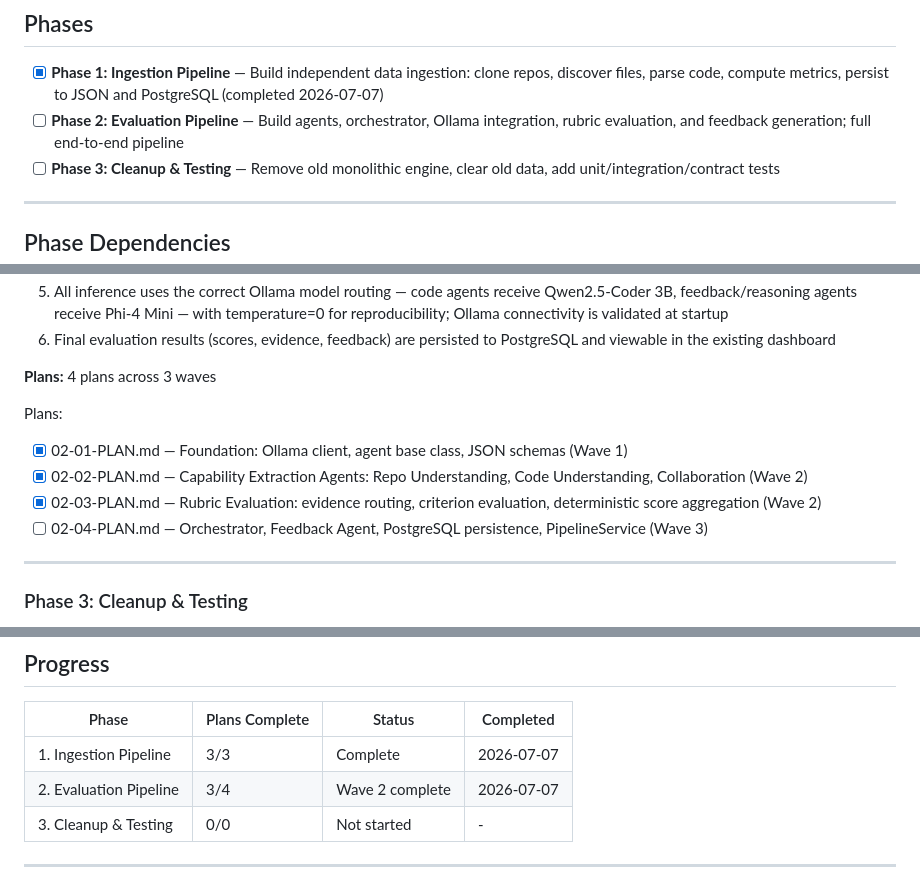
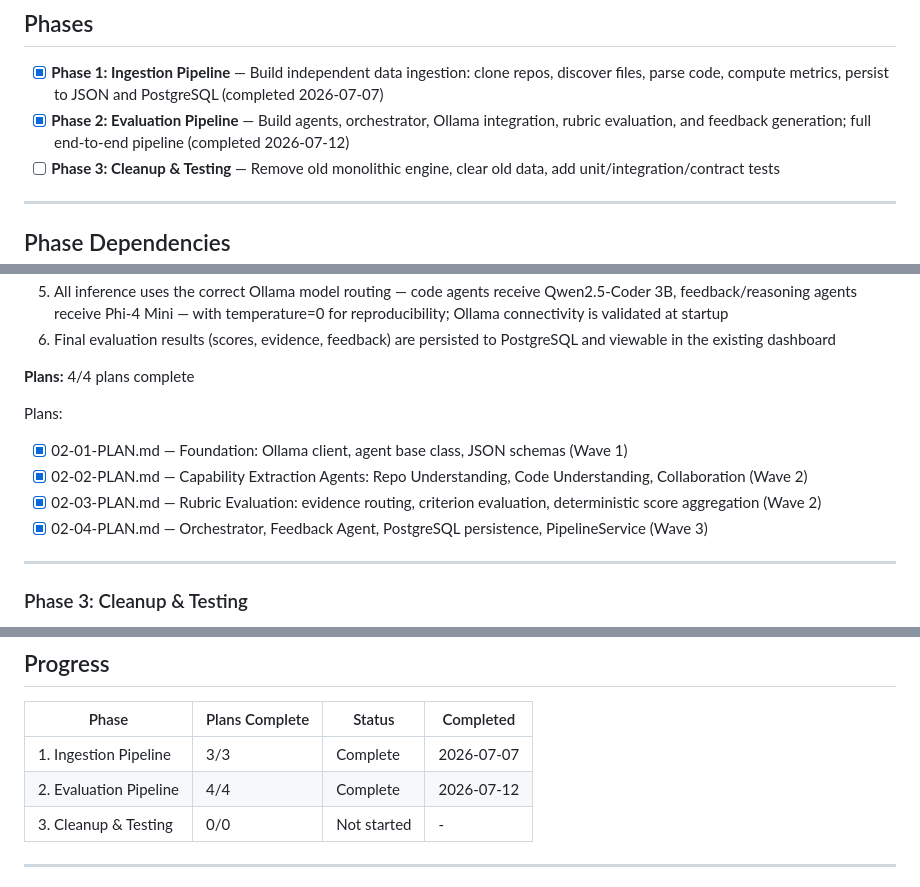
Before and after one commit to Aiswariya3a/GitHub-Repository-Evaluation, a Markdown page: .planning/ROADMAP.md, 3 parts joined by grey strips. Rendered like a GitHub page.

```diff
--- a/.planning/ROADMAP.md
+++ b/.planning/ROADMAP.md
@@ -11,7 +11,7 @@
 ## Phases
 
 - [x] **Phase 1: Ingestion Pipeline** — Build independent data ingestion: clone repos, discover files, parse code, compute metrics, persist to JSON and PostgreSQL (completed 2026-07-07)
-- [ ] **Phase 2: Evaluation Pipeline** — Build agents, orchestrator, Ollama integration, rubric evaluation, and feedback generation; full end-to-end pipeline
+- [x] **Phase 2: Evaluation Pipeline** — Build agents, orchestrator, Ollama integration, rubric evaluation, and feedback generation; full end-to-end pipeline (completed 2026-07-12)
 - [ ] **Phase 3: Cleanup & Testing** — Remove old monolithic engine, clear old data, add unit/integration/contract tests
 
 ---
@@ -72,13 +72,13 @@ Plans:
 5. All inference uses the correct Ollama model routing — code agents receive Qwen2.5-Coder 3B, feedback/reasoning agents receive Phi-4 Mini — with temperature=0 for reproducibility; Ollama connectivity is validated at startup
 6. Final evaluation results (scores, evidence, feedback) are persisted to PostgreSQL and viewable in the existing dashboard
 
-**Plans:** 4 plans across 3 waves
+**Plans:** 4/4 plans complete
 
 Plans:
 - [x] 02-01-PLAN.md — Foundation: Ollama client, agent base class, JSON schemas (Wave 1)
 - [x] 02-02-PLAN.md — Capability Extraction Agents: Repo Understanding, Code Understanding, Collaboration (Wave 2)
 - [x] 02-03-PLAN.md — Rubric Evaluation: evidence routing, criterion evaluation, deterministic score aggregation (Wave 2)
-- [ ] 02-04-PLAN.md — Orchestrator, Feedback Agent, PostgreSQL persistence, PipelineService (Wave 3)
+- [x] 02-04-PLAN.md — Orchestrator, Feedback Agent, PostgreSQL persistence, PipelineService (Wave 3)
 
 ---
 
@@ -106,7 +106,7 @@ Plans:
 | Phase | Plans Complete | Status | Completed |
 |-------|----------------|--------|-----------|
 | 1. Ingestion Pipeline | 3/3 | Complete    | 2026-07-07 |
-| 2. Evaluation Pipeline | 3/4 | Wave 2 complete | 2026-07-07 |
+| 2. Evaluation Pipeline | 4/4 | Complete   | 2026-07-12 |
 | 3. Cleanup & Testing | 0/0 | Not started | - |
 
 ---
```
Also changed, not shown: .planning/STATE.md (+25 -17 lines).
